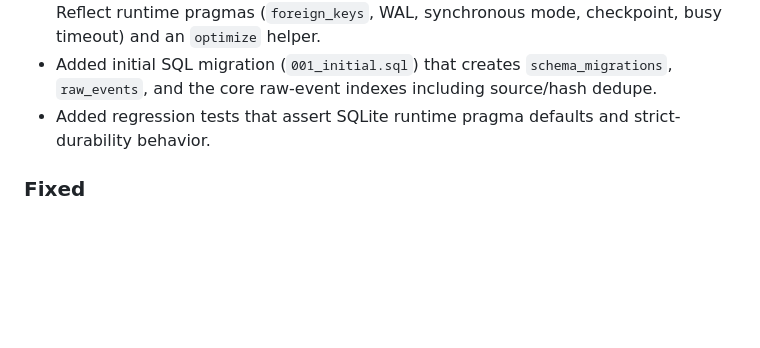
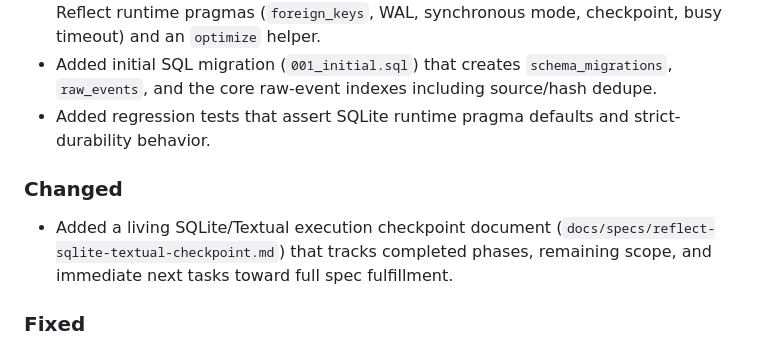
Before and after one commit to o11y-dev/reflect, a Markdown page: CHANGELOG.md, the part around the change. Rendered like a GitHub page; blank space fills up the shorter version.

Commit message:
Add SQLite/Textual spec execution checkpoint

```diff
--- a/CHANGELOG.md
+++ b/CHANGELOG.md
@@ -9,6 +9,9 @@
 - Added initial SQLite runtime store scaffolding with a connection helper that enforces Reflect runtime pragmas (`foreign_keys`, WAL, synchronous mode, checkpoint, busy timeout) and an `optimize` helper.
 - Added initial SQL migration (`001_initial.sql`) that creates `schema_migrations`, `raw_events`, and the core raw-event indexes including source/hash dedupe.
 - Added regression tests that assert SQLite runtime pragma defaults and strict-durability behavior.
+
+### Changed
+- Added a living SQLite/Textual execution checkpoint document (`docs/specs/reflect-sqlite-textual-checkpoint.md`) that tracks completed phases, remaining scope, and immediate next tasks toward full spec fulfillment.
 
 ### Fixed
 - Made top-level `reflect` package exports lazy so focused module tests can import `reflect.store.*` without importing runtime modules that require newer Python datetime APIs at import time.
```
Also changed, not shown: docs/specs/reflect-sqlite-textual-checkpoint.md (added, +61 -0 lines).
